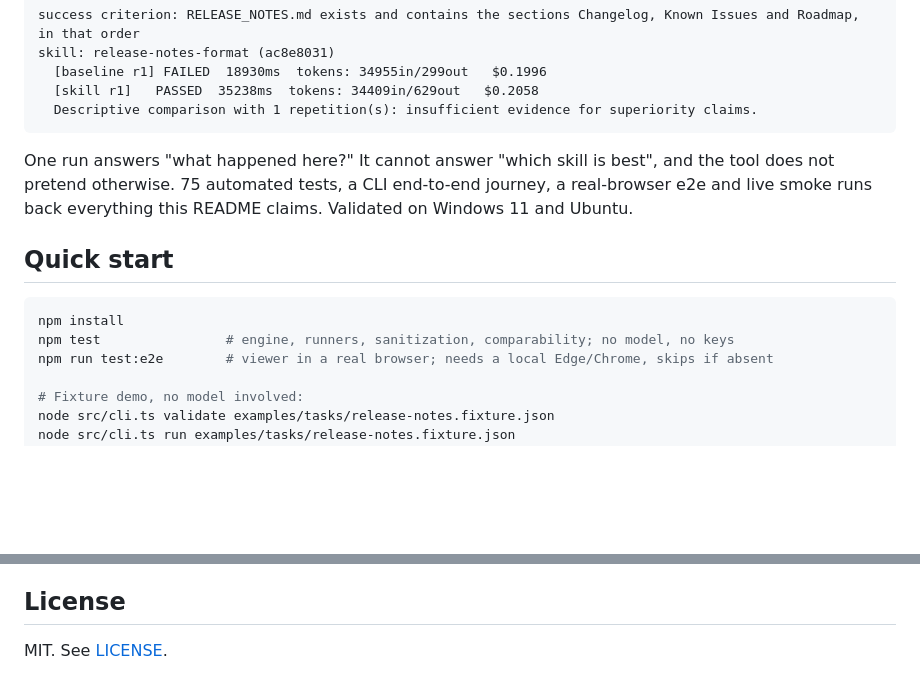
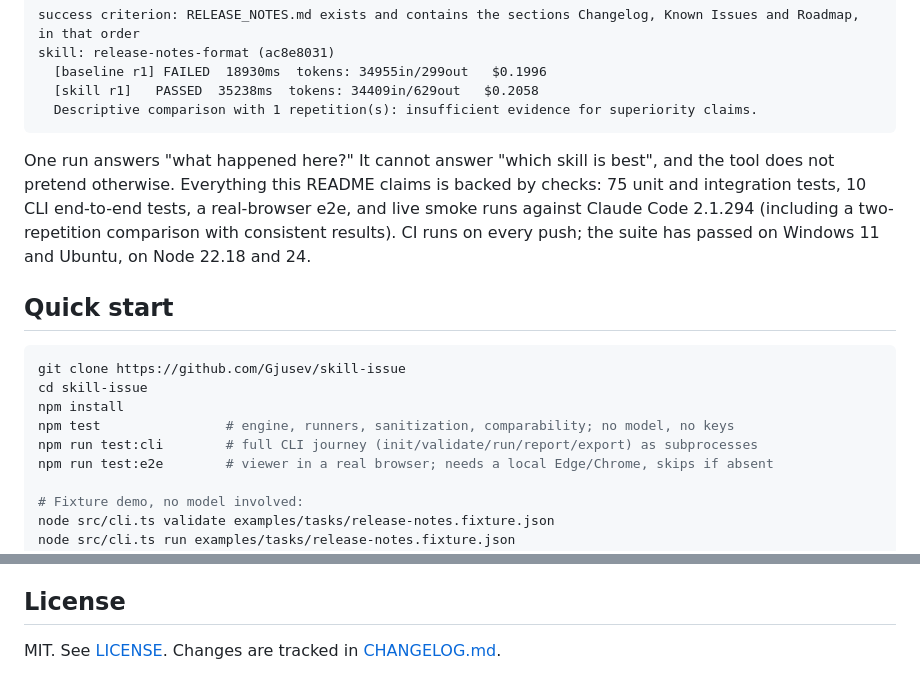
Before and after one commit to Gjusev/skill-issue, a Markdown page: README.md, 2 parts joined by grey strips. Rendered like a GitHub page; blank space fills up the shorter version.

Commit message:
docs: readme reflects the published repo — clone step, CI badge, exact test counts, changelog link

````diff
--- a/README.md
+++ b/README.md
@@ -14,13 +16,16 @@ skill: release-notes-format (ac8e8031)
   Descriptive comparison with 1 repetition(s): insufficient evidence for superiority claims.
 ```
 
-One run answers "what happened here?" It cannot answer "which skill is best", and the tool does not pretend otherwise. 75 automated tests, a CLI end-to-end journey, a real-browser e2e and live smoke runs back everything this README claims. Validated on Windows 11 and Ubuntu.
+One run answers "what happened here?" It cannot answer "which skill is best", and the tool does not pretend otherwise. Everything this README claims is backed by checks: 75 unit and integration tests, 10 CLI end-to-end tests, a real-browser e2e, and live smoke runs against Claude Code 2.1.294 (including a two-repetition comparison with consistent results). CI runs on every push; the suite has passed on Windows 11 and Ubuntu, on Node 22.18 and 24.
 
 ## Quick start
 
 ```bash
+git clone https://github.com/Gjusev/skill-issue
+cd skill-issue
 npm install
 npm test                # engine, runners, sanitization, comparability; no model, no keys
+npm run test:cli        # full CLI journey (init/validate/run/report/export) as subprocesses
 npm run test:e2e        # viewer in a real browser; needs a local Edge/Chrome, skips if absent
 
 # Fixture demo, no model involved:
@@ -122,4 +127,4 @@ CI runs typecheck and tests on every push (`.github/workflows/ci.yml`). The real
 
 ## License
 
-MIT. See [LICENSE](LICENSE).
+MIT. See [LICENSE](LICENSE). Changes are tracked in [CHANGELOG.md](CHANGELOG.md).
````
Also changed, not shown: other parts of README.md (+2 -0 lines).
